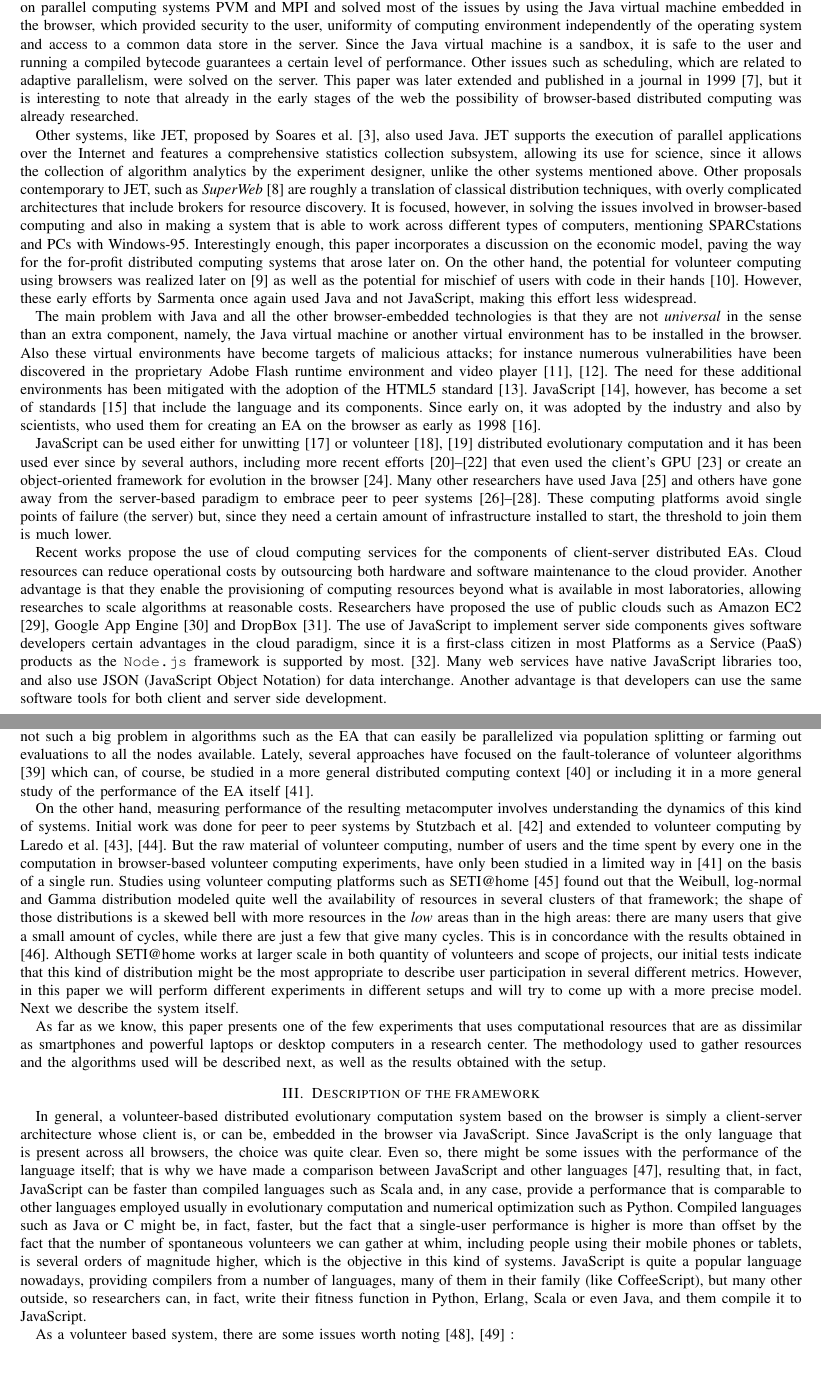
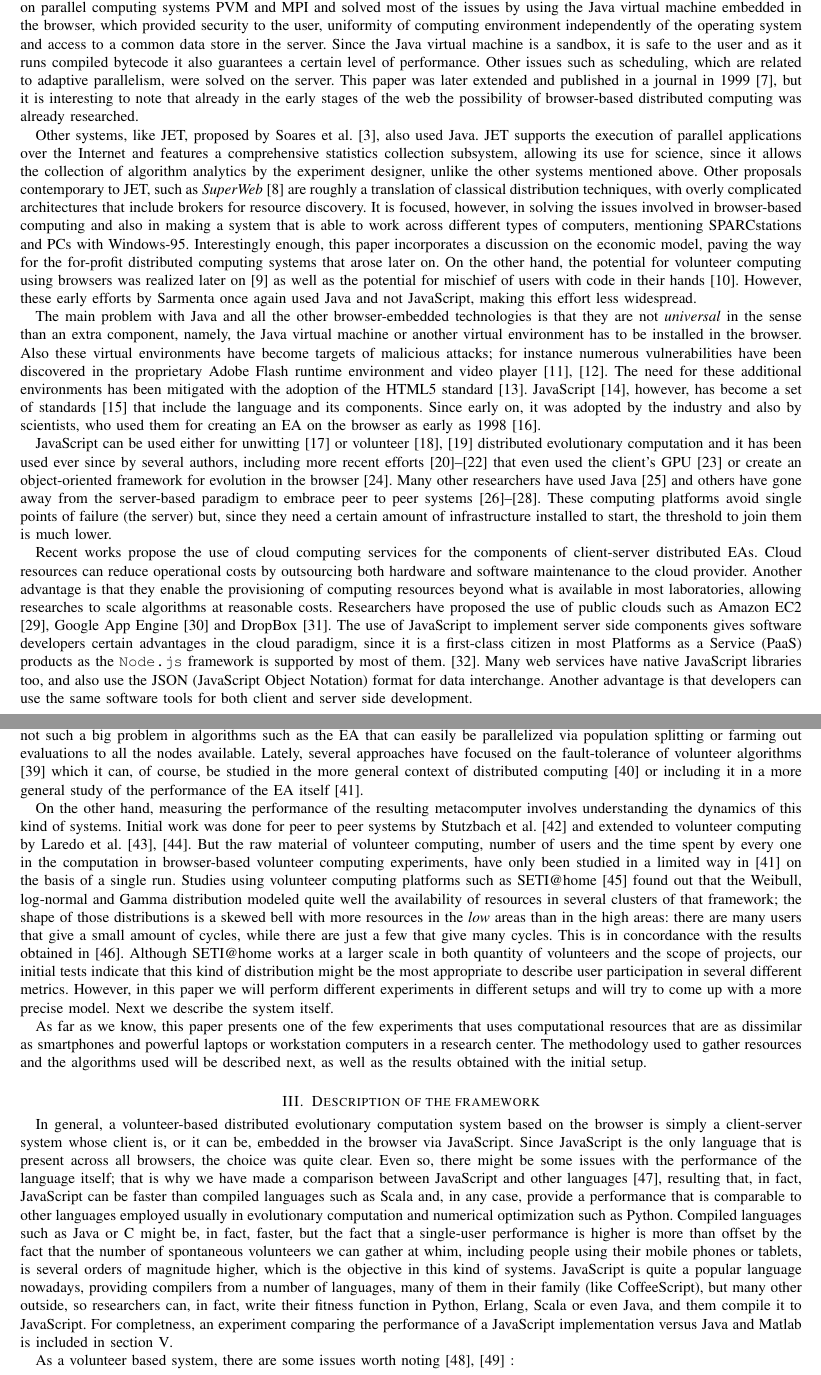
Before and after one commit to JJ/modeling-volunteer-computing, a LaTeX paper (special-issue-ci/volunteer-clouds-ieee-ci-si.tex): two parts of pages 2 and 3 of 16, joined at a grey line, cut so that both start at the same text. Compiled offline with pdfLaTeX.

Commit message:
Working on issue

```diff
--- a/special-issue-ci/volunteer-clouds-ieee-ci-si.tex
+++ b/special-issue-ci/volunteer-clouds-ieee-ci-si.tex
@@ -212,7 +212,7 @@ which provided
 security to the user, uniformity of computing environment
 independently of the operating system and access to a common data store in the
 server. Since the Java virtual machine is a sandbox, it is safe to the user
-and running a compiled bytecode guarantees a certain level of
+and as it runs compiled bytecode it also guarantees a certain level of
 performance.
 Other issues such as scheduling, which are related to adaptive
 parallelism, were solved on the server. This
@@ -287,8 +287,8 @@ and DropBox~\cite{mericloud}. The use of JavaScript to implement
 server side components
 gives software developers certain advantages in the cloud
 paradigm, since it is a first-class citizen
-in most Platforms as a Service (PaaS) products as the {\tt Node.js} framework is supported by most. \cite{wood13:nodejs:paas}. Many web services
-have native JavaScript libraries too, and also use JSON (JavaScript Object Notation) for data interchange. Another advantage is that
+in most Platforms as a Service (PaaS) products as the {\tt Node.js} framework is supported by most of them. \cite{wood13:nodejs:paas}. Many web services
+have native JavaScript libraries too, and also use the JSON (JavaScript Object Notation) format for data interchange. Another advantage is that
 developers can use the same software tools for both client and server
 side development.
 
@@ -317,13 +317,13 @@ algorithms such as the EA that can easily be
 parallelized via population splitting or farming out evaluations to all
 the nodes available. Lately, several approaches have focused on the
 fault-tolerance of volunteer algorithms
-\cite{gonzalez2010characterizing} which can, of course, be studied in
-a more general distributed computing context
+\cite{gonzalez2010characterizing} which it can, of course, be studied in
+the more general context of distributed computing
 \cite{nogueras2015studying} or including it in a more general study of the
 performance of the EA itself
 \cite{DBLP:journals/gpem/LaredoBGVAGF14}.
 
-On the other hand, measuring performance of the resulting metacomputer
+On the other hand, measuring the performance of the resulting metacomputer
 involves understanding the dynamics of this kind of systems. Initial
 work was done for peer to peer systems by Stutzbach et
 al. \cite{stutzbach2006understanding} and extended to volunteer
@@ -341,7 +341,7 @@ with more resources in the {\em low} areas than in the high areas:
 there are many users that give a small amount of cycles, while there
 are just a few that give many cycles. This is in concordance with the
 results obtained in \cite{agajaj}. Although SETI@home works
-at larger scale in both quantity of volunteers and scope of projects,
+at a larger scale in both quantity of volunteers and the scope of projects,
 our initial tests indicate that
 this kind of distribution might be the most appropriate to describe
 user participation in several different metrics. However, in this
@@ -353,17 +353,17 @@ system itself.
 As far as we know, this paper presents one of the few experiments that
 uses computational resources that are as dissimilar as smartphones and
 powerful laptops
-or desktop computers in a research center. The methodology used to
+or workstation computers in a research center. The methodology used to
 gather resources and the algorithms used will be described next, as
-well as the results obtained with the setup.
+well as the results obtained with the initial setup.
 
 %---------------------------------------------------------------
 \section{Description of the framework}
 \label{sec:description}
 
 In general, a volunteer-based distributed evolutionary computation
-system based on the browser is simply a client-server architecture
-whose client is, or can be, embedded in the browser via
+system based on the browser is simply a client-server system
+whose client is, or it can be, embedded in the browser via
 JavaScript. Since JavaScript is  the only language that is present
 across all browsers, the choice was quite clear. Even so, there might
 be some issues with the performance of the language itself; that is
@@ -381,7 +381,9 @@ quite a popular language nowadays, providing compilers from a number
 of languages, many of them in their family (like CoffeeScript), but
 many other outside, so researchers can, in fact, write their fitness
 function in Python, Erlang, Scala or even Java, and them compile it to
-JavaScript.
+JavaScript. For completness, an experiment comparing the performance of
+a JavaScript implementation versus Java and Matlab is included in section
+\ref{sec:w2}.
 
 As a volunteer based system, there are some issues worth
 noting \cite{sarmenta2001volunteer,web:BOINC} :\begin{enumerate}
```
Also changed, not shown: special-issue-ci/volunteer-clouds-ieee-ci-si.tex (50 more changed lines).
